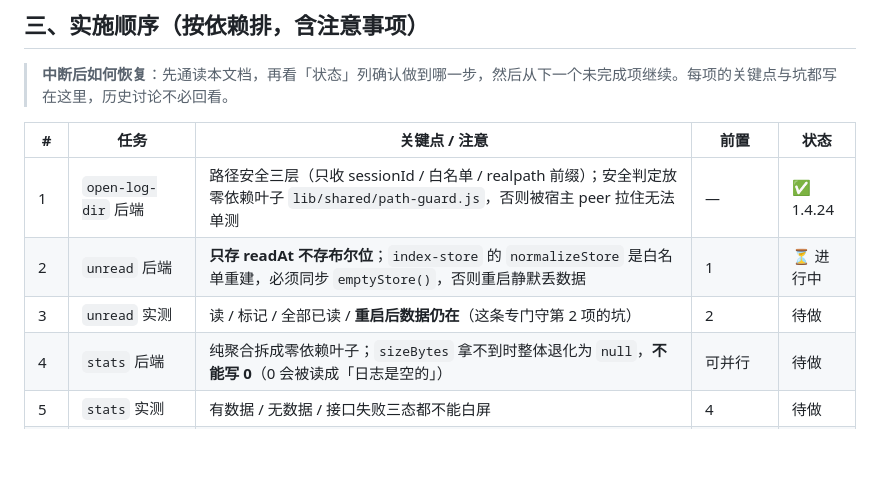
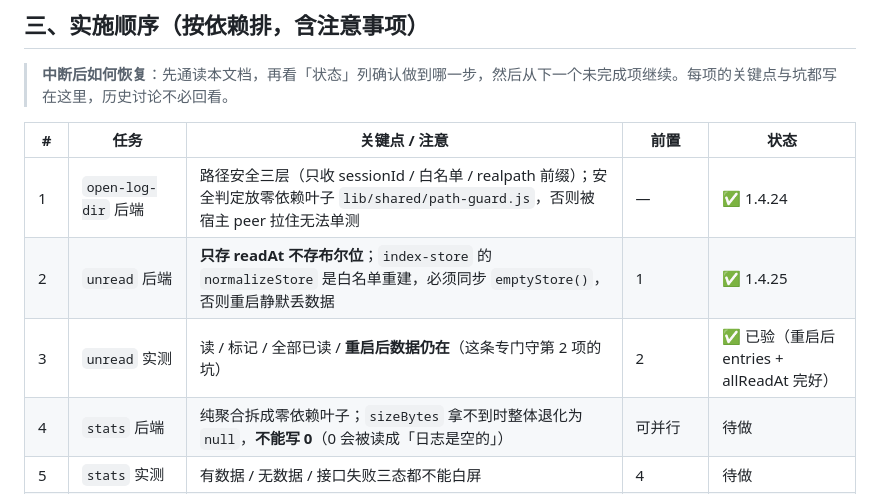
Before and after one commit to EIGHTfs/dsh-session-conductor, a Markdown page: docs/DESIGN-五项会话管理能力-吸收设计.md, the part around the change. Rendered like a GitHub page; blank space fills up the shorter version.

Commit message:
docs: 吸收设计文档更新进度（open-log-dir / unread 后端与实测已完成）
- 状态列更新：#1 open-log-dir 已完（1.4.24）、#2 unread 后端已完（1.4.25）、#3 实测已验（重启后数据完好）

```diff
--- a/docs/DESIGN-五项会话管理能力-吸收设计.md
+++ b/docs/DESIGN-五项会话管理能力-吸收设计.md
@@ -87,8 +87,8 @@
 | # | 任务 | 关键点 / 注意 | 前置 | 状态 |
 |---|---|---|---|---|
 | 1 | `open-log-dir` 后端 | 路径安全三层（只收 sessionId / 白名单 / realpath 前缀）；安全判定放零依赖叶子 `lib/shared/path-guard.js`，否则被宿主 peer 拉住无法单测 | — | ✅ 1.4.24 |
-| 2 | `unread` 后端 | **只存 readAt 不存布尔位**；`index-store` 的 `normalizeStore` 是白名单重建，必须同步 `emptyStore()`，否则重启静默丢数据 | 1 | ⏳ 进行中 |
-| 3 | `unread` 实测 | 读 / 标记 / 全部已读 / **重启后数据仍在**（这条专门守第 2 项的坑） | 2 | 待做 |
+| 2 | `unread` 后端 | **只存 readAt 不存布尔位**；`index-store` 的 `normalizeStore` 是白名单重建，必须同步 `emptyStore()`，否则重启静默丢数据 | 1 | ✅ 1.4.25 |
+| 3 | `unread` 实测 | 读 / 标记 / 全部已读 / **重启后数据仍在**（这条专门守第 2 项的坑） | 2 | ✅ 已验（重启后 entries + allReadAt 完好） |
 | 4 | `stats` 后端 | 纯聚合拆成零依赖叶子；`sizeBytes` 拿不到时整体退化为 `null`，**不能写 0**（0 会被读成「日志是空的」） | 可并行 | 待做 |
 | 5 | `stats` 实测 | 有数据 / 无数据 / 接口失败三态都不能白屏 | 4 | 待做 |
 | 6 | 固化「测试环境安装三步」 | 见下方专节 | — | 待做 |
```
